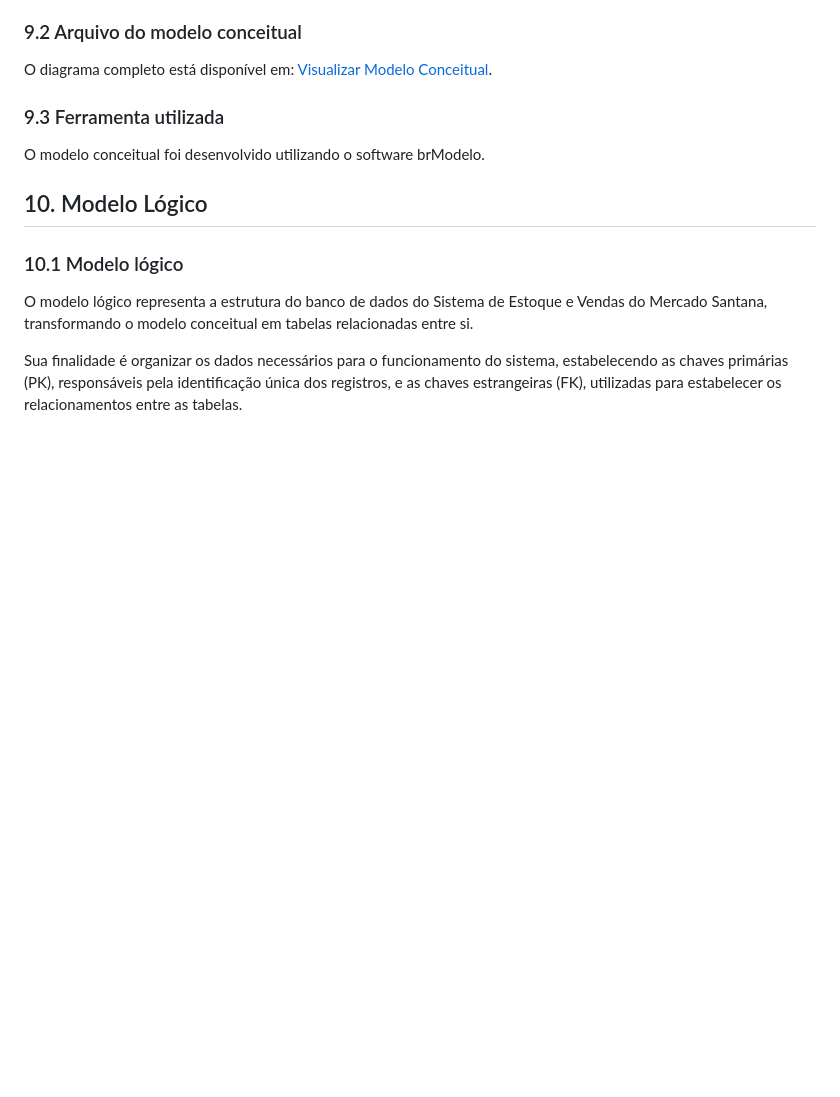
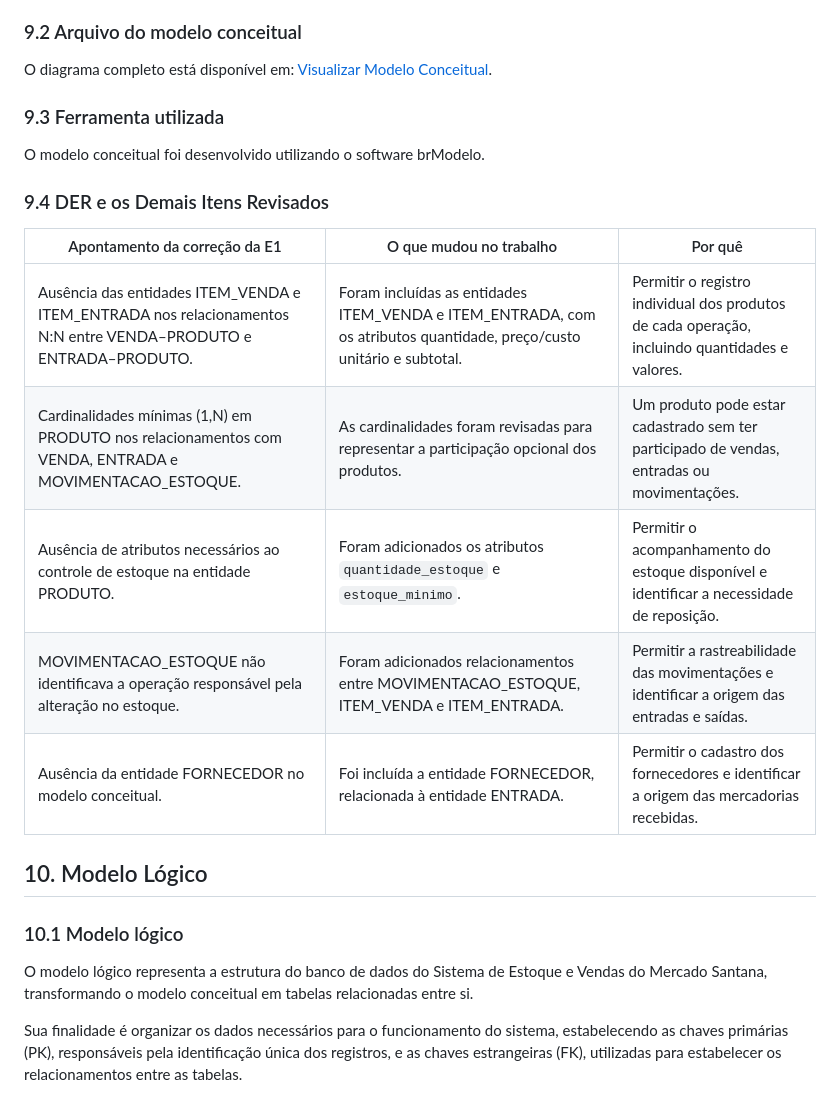
Before and after one commit to MillenaSantana/Sistema-de-Estoque-e-Vendas-do-Mercado-Santana, a Markdown page: README.md, the part around the change. GitHub-like rendering; blank space fills up the shorter version.

```diff
--- a/README.md
+++ b/README.md
@@ -395,6 +395,17 @@ O diagrama completo está disponível em: [Visualizar Modelo Conceitual](Modelo_
 
 O modelo conceitual foi desenvolvido utilizando o software brModelo.
 
+### 9.4 DER e os Demais Itens Revisados
+
+| Apontamento da correção da E1 | O que mudou no trabalho | Por quê |
+|---|---|---|
+| Ausência das entidades ITEM_VENDA e ITEM_ENTRADA nos relacionamentos N:N entre VENDA–PRODUTO e ENTRADA–PRODUTO. | Foram incluídas as entidades ITEM_VENDA e ITEM_ENTRADA, com os atributos quantidade, preço/custo unitário e subtotal. | Permitir o registro individual dos produtos de cada operação, incluindo quantidades e valores. |
+| Cardinalidades mínimas (1,N) em PRODUTO nos relacionamentos com VENDA, ENTRADA e MOVIMENTACAO_ESTOQUE. | As cardinalidades foram revisadas para representar a participação opcional dos produtos. | Um produto pode estar cadastrado sem ter participado de vendas, entradas ou movimentações. |
+| Ausência de atributos necessários ao controle de estoque na entidade PRODUTO. | Foram adicionados os atributos `quantidade_estoque` e `estoque_minimo`. | Permitir o acompanhamento do estoque disponível e identificar a necessidade de reposição. |
+| MOVIMENTACAO_ESTOQUE não identificava a operação responsável pela alteração no estoque. | Foram adicionados relacionamentos entre MOVIMENTACAO_ESTOQUE, ITEM_VENDA e ITEM_ENTRADA. | Permitir a rastreabilidade das movimentações e identificar a origem das entradas e saídas. |
+| Ausência da entidade FORNECEDOR no modelo conceitual. | Foi incluída a entidade FORNECEDOR, relacionada à entidade ENTRADA. | Permitir o cadastro dos fornecedores e identificar a origem das mercadorias recebidas. |
+
+
 ## 10. Modelo Lógico
 
 ### 10.1 Modelo lógico
```
